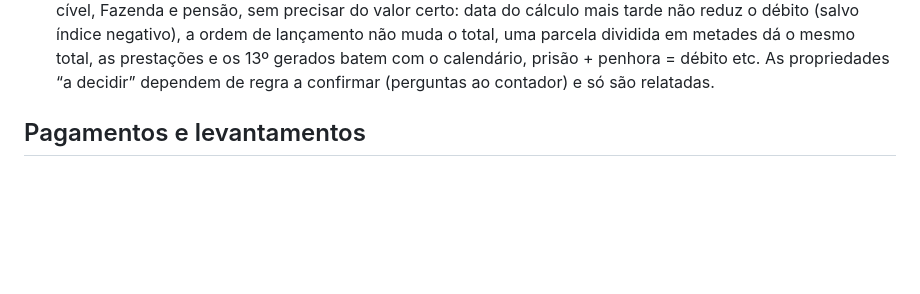
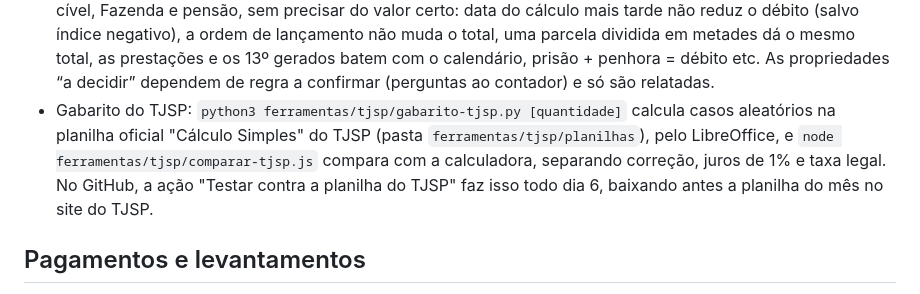
Before and after one commit to lab-dpesp/calculadora, a Markdown page: LEIA-ME.md, the part around the change. GitHub-like rendering; blank space fills up the shorter version.

Commit message:
LEIA-ME: teste contra a planilha do TJSP

```diff
--- a/LEIA-ME.md
+++ b/LEIA-ME.md
@@ -74,6 +74,7 @@ Os agentes só extraem dados; a conta é sempre da calculadora. Nada é enviado
 - `node ferramentas/testar-aleatorio.js [quantidade]` gera casos aleatórios de cível e Fazenda e os recalcula por uma implementação independente (algoritmos diferentes do motor), além de conferir que pagar o total zera o débito e que a imputação soma o valor pago.
 - `node ferramentas/testar-opcoes.js` refaz à mão, direto das tabelas, um caso de cada opção e compara com o motor; a publicação diária roda esse teste junto com os totais de referência.
 - `node ferramentas/testar-propriedades.js [quantidade]` confere regras de bom senso em casos aleatórios de cível, Fazenda e pensão, sem precisar do valor certo: data do cálculo mais tarde não reduz o débito (salvo índice negativo), a ordem de lançamento não muda o total, uma parcela dividida em metades dá o mesmo total, as prestações e os 13º gerados batem com o calendário, prisão + penhora = débito etc. As propriedades “a decidir” dependem de regra a confirmar (perguntas ao contador) e só são relatadas.
+- Gabarito do TJSP: `python3 ferramentas/tjsp/gabarito-tjsp.py [quantidade]` calcula casos aleatórios na planilha oficial "Cálculo Simples" do TJSP (pasta `ferramentas/tjsp/planilhas`), pelo LibreOffice, e `node ferramentas/tjsp/comparar-tjsp.js` compara com a calculadora, separando correção, juros de 1% e taxa legal. No GitHub, a ação "Testar contra a planilha do TJSP" faz isso todo dia 6, baixando antes a planilha do mês no site do TJSP.
 
 ## Pagamentos e levantamentos
 
```
